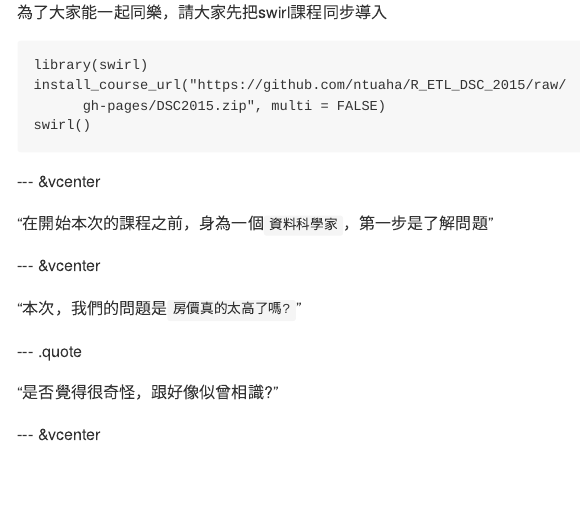
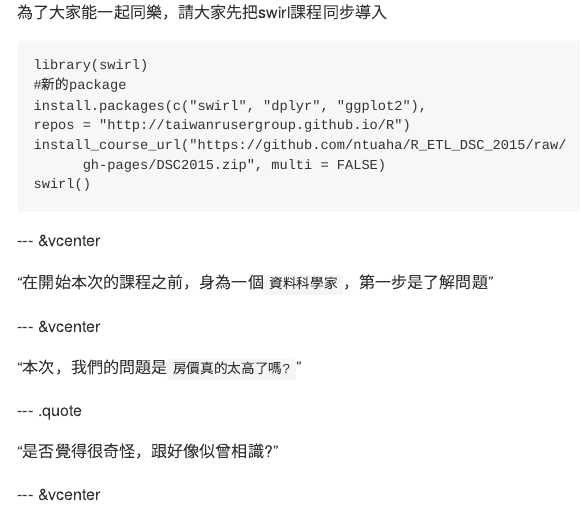
Before and after one commit to ntuaha/R_ETL_DSC_2015, an R Markdown document (index.Rmd): the page in a window 1100 px wide, from 900 px down. The pictures show the output file index.md that the author committed with the source, drawn offline in the style of GitHub.

Commit message:
publishing deck

````diff
--- a/index.Rmd
+++ b/index.Rmd
@@ -39,6 +39,9 @@ mode        : selfcontained # {standalone, draft}
 
 ```
 library(swirl)
+#新的package
+install.packages(c("swirl", "dplyr", "ggplot2"),
+repos = "http://taiwanrusergroup.github.io/R")
 install_course_url("https://github.com/ntuaha/R_ETL_DSC_2015/raw/
       gh-pages/DSC2015.zip", multi = FALSE)
 swirl()
````
Also changed, not shown: script.R (+1 -1 lines), index.html, index.md, 1 other file.
